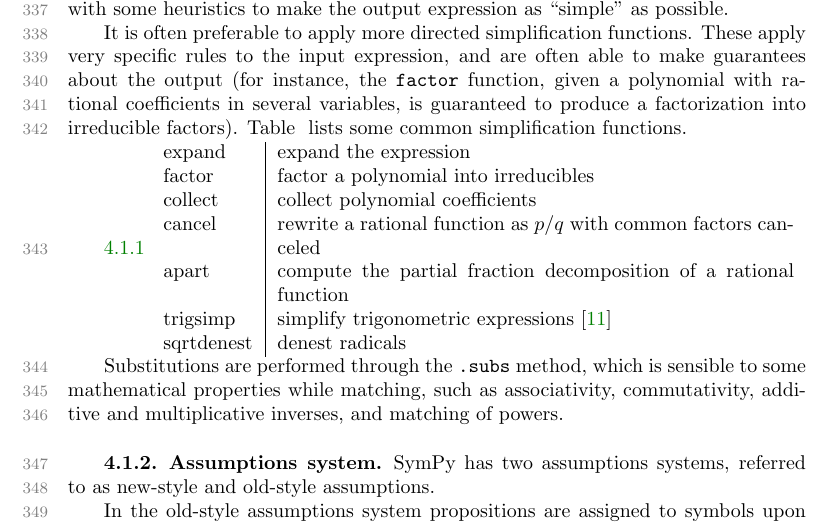
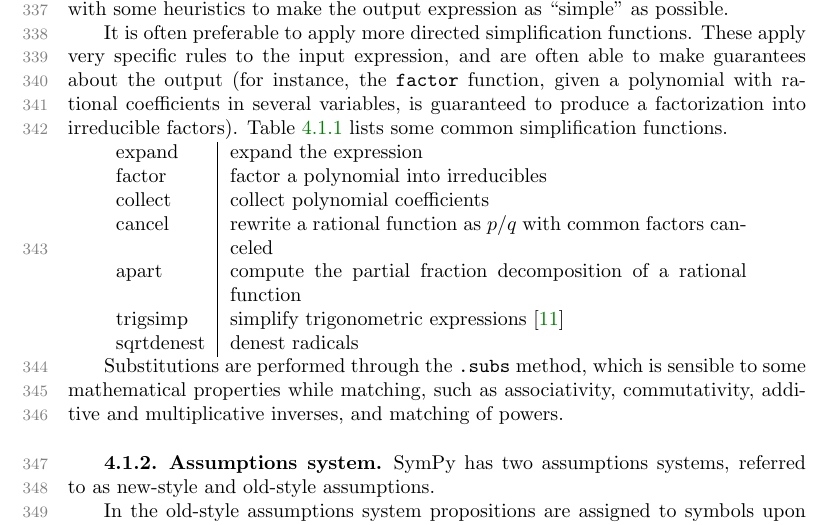
Before and after one commit to scolobb/sympy-paper, a LaTeX paper (paper.tex, which reads basic_operations.tex): part of page 10 of 24, cut so that both start at the same text. Compiled offline with pdfLaTeX; a LaTeX package or settings file that is missing is left out.

Commit message:
Fix label/ref mixup

```diff
--- a/basic_operations.tex
+++ b/basic_operations.tex
@@ -45,11 +45,11 @@ apply very specific rules to the input expression, and are often able to make
 guarantees about the output (for instance, the \texttt{factor} function, given
 a polynomial with rational coefficients in several variables, is guaranteed to
 produce a factorization into irreducible factors).
-Table~\label{simplify-table} lists some common simplification functions.
+Table~\ref{simplify-table} lists some common simplification functions.
 
 % TODO: add a simple example for each
 % TODO: fix the formatting
-\ref{simplify-table}
+\label{simplify-table}
 \begin{tabular}{l|p{0.7\linewidth}}
 expand & expand the expression \\
 factor & factor a polynomial into irreducibles \\
```
